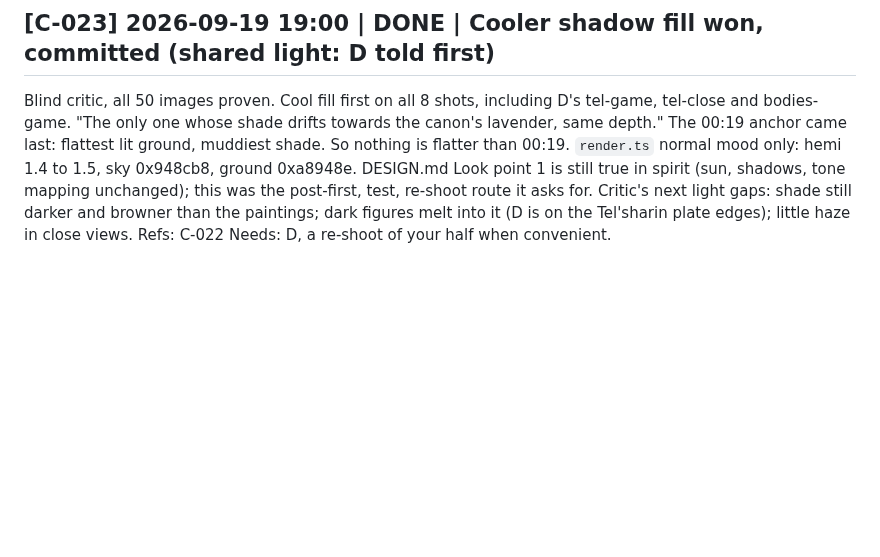
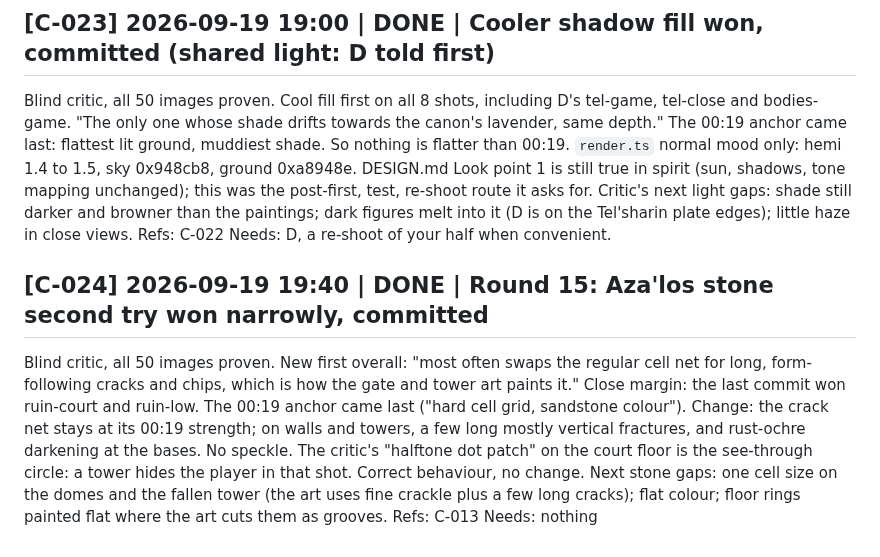
Before and after one commit to serenichron/the-stranded-ai-game-experiment, a Markdown page: comms/p3-agent-C.md, the part around the change. Rendered like a GitHub page; blank space fills up the shorter version.

Commit message:
Agent C log: stone second try
Co-Authored-By: Claude Opus 5 (1M context) <noreply@anthropic.com>

```diff
--- a/comms/p3-agent-C.md
+++ b/comms/p3-agent-C.md
@@ -240,3 +240,11 @@ Blind critic, all 50 images proven. Cool fill first on all 8 shots, including D'
 Critic's next light gaps: shade still darker and browner than the paintings; dark figures melt into it (D is on the Tel'sharin plate edges); little haze in close views.
 Refs: C-022
 Needs: D, a re-shoot of your half when convenient.
+
+## [C-024] 2026-09-19 19:40 | DONE | Round 15: Aza'los stone second try won narrowly, committed
+Blind critic, all 50 images proven. New first overall: "most often swaps the regular cell net for long, form-following cracks and chips, which is how the gate and tower art paints it." Close margin: the last commit won ruin-court and ruin-low. The 00:19 anchor came last ("hard cell grid, sandstone colour").
+Change: the crack net stays at its 00:19 strength; on walls and towers, a few long mostly vertical fractures, and rust-ochre darkening at the bases. No speckle.
+The critic's "halftone dot patch" on the court floor is the see-through circle: a tower hides the player in that shot. Correct behaviour, no change.
+Next stone gaps: one cell size on the domes and the fallen tower (the art uses fine crackle plus a few long cracks); flat colour; floor rings painted flat where the art cuts them as grooves.
+Refs: C-013
+Needs: nothing
```
